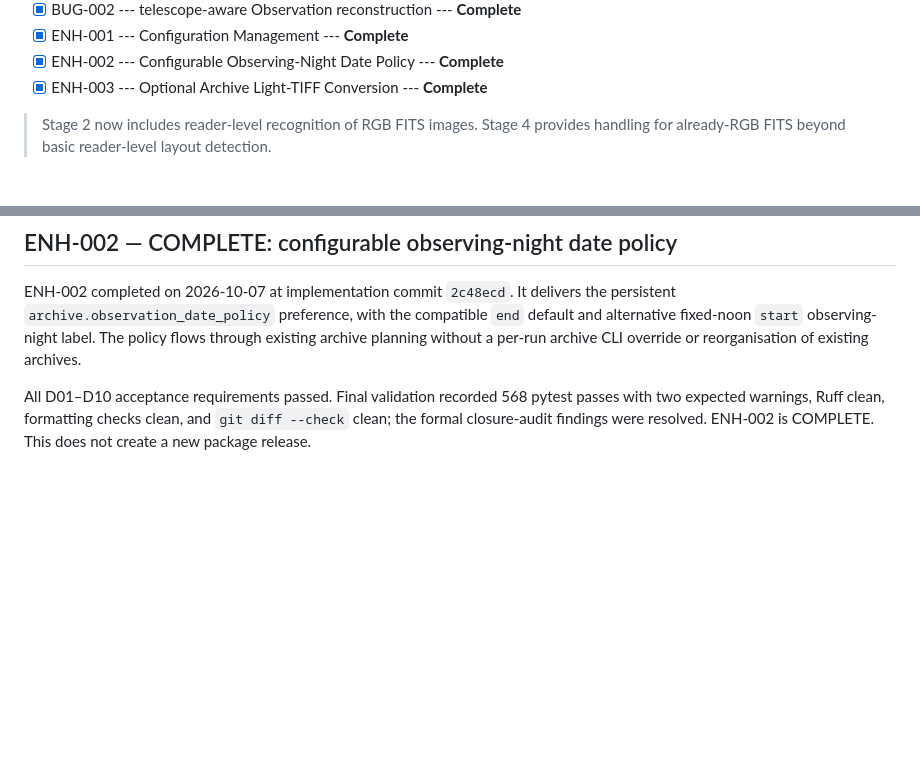
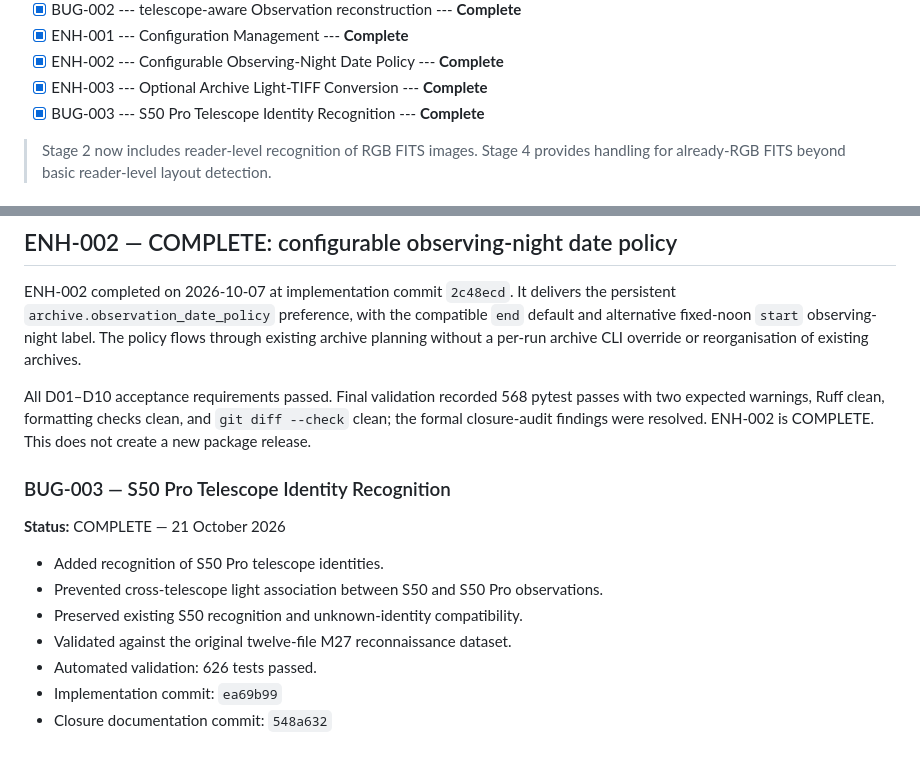
Before and after one commit to cidermark/seestar-toolkit, a Markdown page: docs/development/PROJECT_Notes.md, 2 parts joined by grey strips. Rendered like a GitHub page; blank space fills up the shorter version.

Commit message:
docs: update roadmap with BUG-003 completion

```diff
--- a/docs/development/PROJECT_Notes.md
+++ b/docs/development/PROJECT_Notes.md
@@ -26,6 +26,7 @@ v1.1.0 (Development)
 -   [x] ENH-001 --- Configuration Management --- **Complete**
 -   [x] ENH-002 --- Configurable Observing-Night Date Policy --- **Complete**
 -   [X] ENH-003 --- Optional Archive Light-TIFF Conversion --- **Complete**
+-   [X] BUG-003 --- S50 Pro Telescope Identity Recognition --- **Complete**
 
 > Stage 2 now includes reader-level recognition of RGB FITS images.
 > Stage 4 provides handling for already-RGB FITS beyond basic reader-level
@@ -1261,3 +1262,13 @@ All D01–D10 acceptance requirements passed. Final validation recorded 568
 pytest passes with two expected warnings, Ruff clean, formatting checks clean,
 and `git diff --check` clean; the formal closure-audit findings were resolved.
 ENH-002 is COMPLETE. This does not create a new package release.
+
+### BUG-003 — S50 Pro Telescope Identity Recognition
+**Status:** COMPLETE — 21 October 2026
+- Added recognition of S50 Pro telescope identities.
+- Prevented cross-telescope light association between S50 and S50 Pro observations.
+- Preserved existing S50 recognition and unknown-identity compatibility.
+- Validated against the original twelve-file M27 reconnaissance dataset.
+- Automated validation: 626 tests passed.
+- Implementation commit: `ea69b99`
+- Closure documentation commit: `548a632`
```
